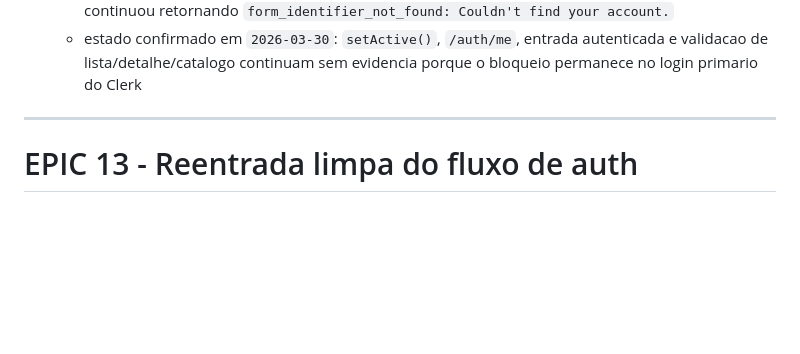
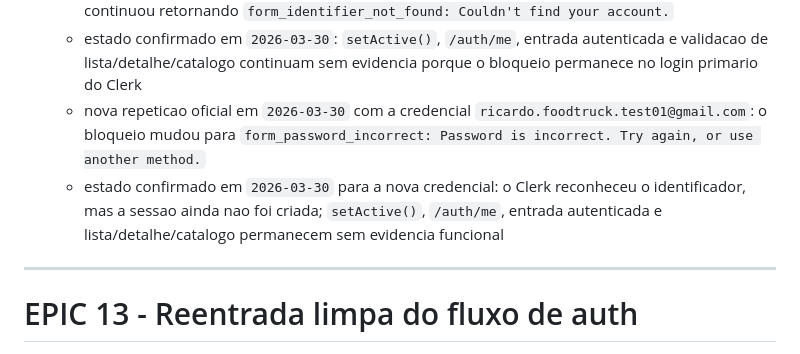
Before and after one commit to devricardo90/App-Food-Truck, a Markdown page: backlog.md, the part around the change. Drawn GitHub-style; blank space fills up the shorter version.

Commit message:
docs(backlog): record current password blocker for ft-057

```diff
--- a/backlog.md
+++ b/backlog.md
@@ -1830,6 +1830,8 @@ Quando houver multiplas tasks `READY`, priorizar por:
   - confirmacao do ponto de falha em `2026-03-30`: o bloqueio atual ainda acontece antes de `/auth/me`, portanto nao ha evidencia de falha por ausencia de `JWT template` neste teste
   - repeticao oficial em `2026-03-30` apos confirmacao do usuario no tenant atual: `signIn.create()` continuou retornando `form_identifier_not_found: Couldn't find your account.`
   - estado confirmado em `2026-03-30`: `setActive()`, `/auth/me`, entrada autenticada e validacao de lista/detalhe/catalogo continuam sem evidencia porque o bloqueio permanece no login primario do Clerk
+  - nova repeticao oficial em `2026-03-30` com a credencial `ricardo.foodtruck.test01@gmail.com`: o bloqueio mudou para `form_password_incorrect: Password is incorrect. Try again, or use another method.`
+  - estado confirmado em `2026-03-30` para a nova credencial: o Clerk reconheceu o identificador, mas a sessao ainda nao foi criada; `setActive()`, `/auth/me`, entrada autenticada e lista/detalhe/catalogo permanecem sem evidencia funcional
 
 ---
 
```
